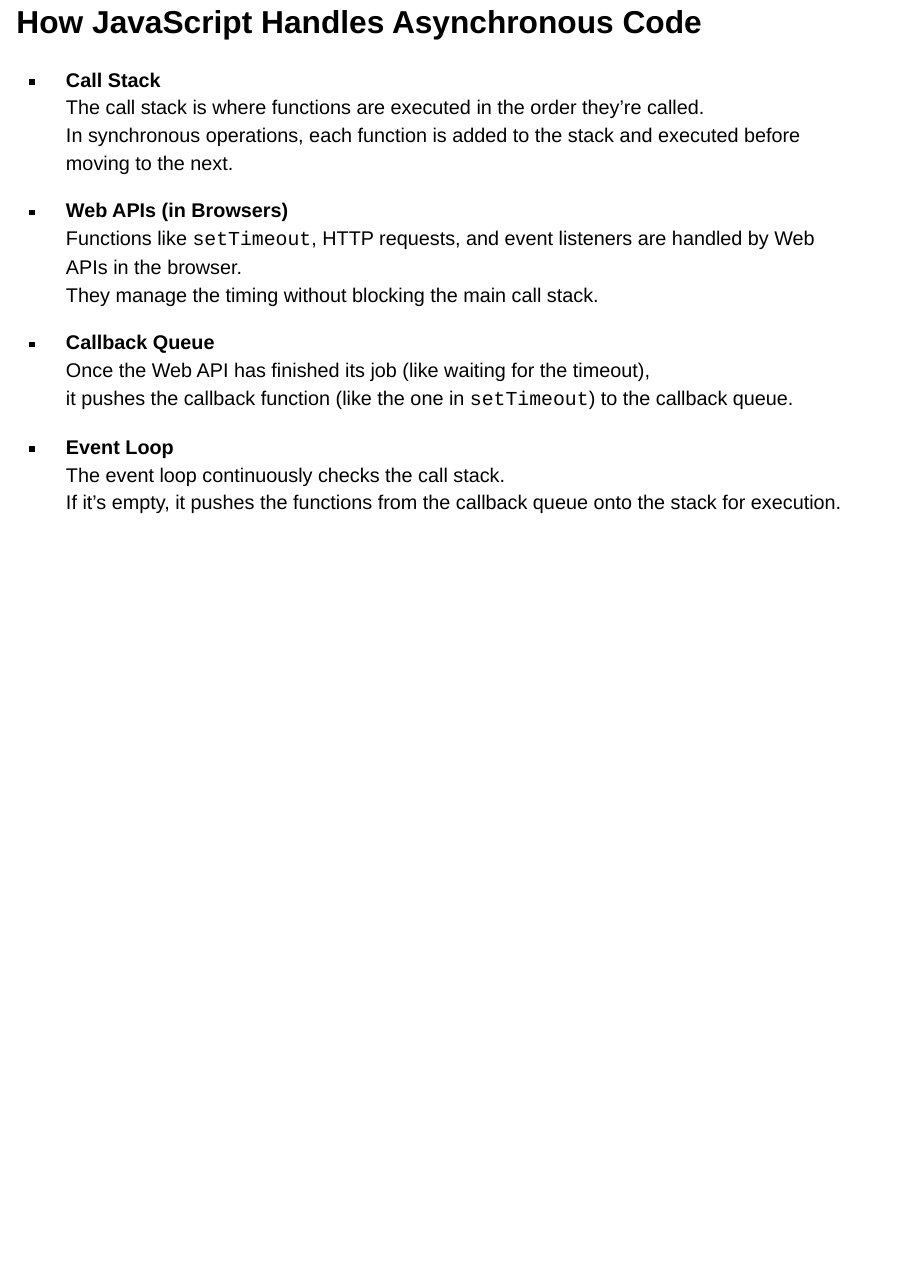
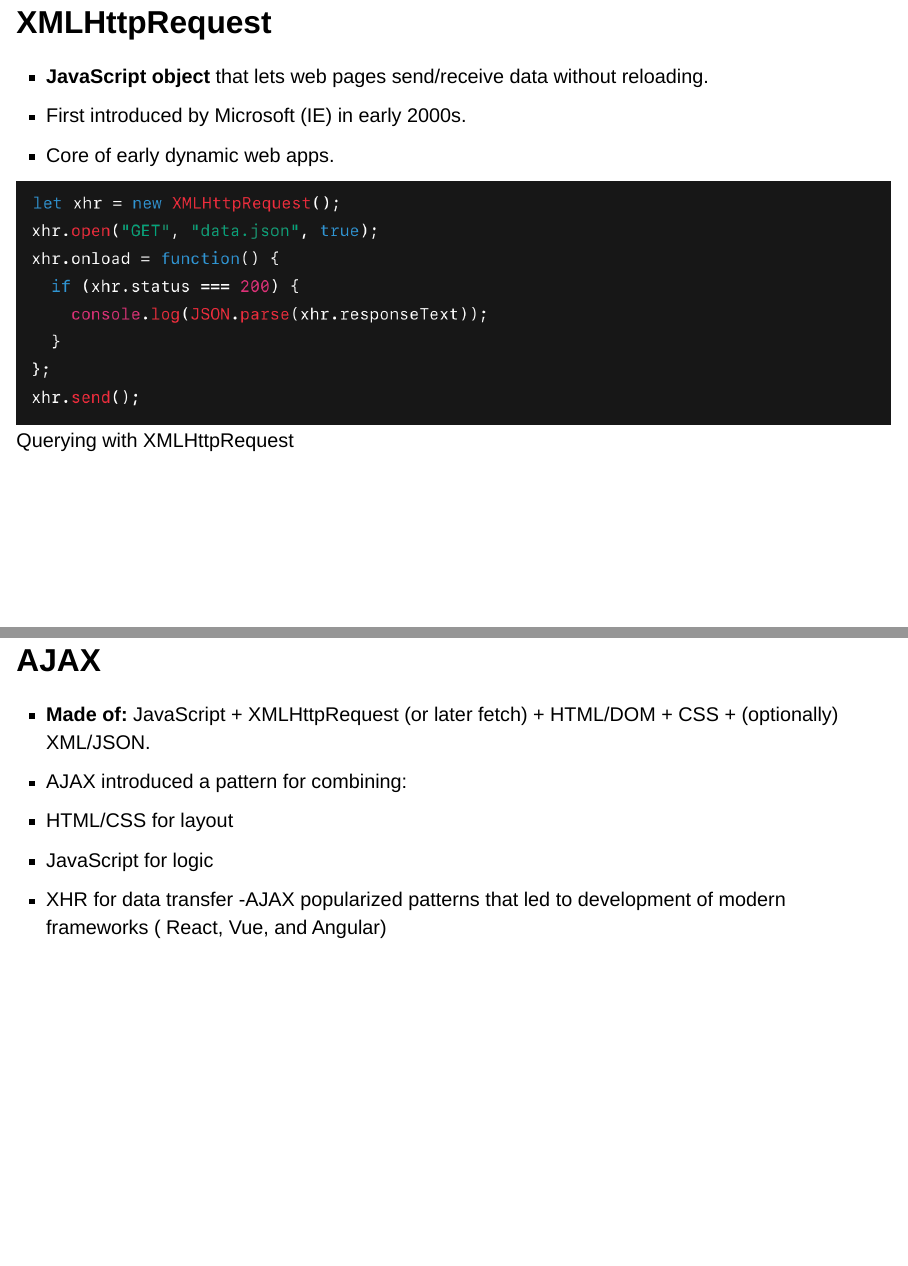
Before and after one commit to neihrr/group2_slides, a Quarto document (slides.qmd): page 5 of 5 before the commit and pages 6 and 7 of 14 after it, the two joined at a grey line. Rendered offline with R 4.5, knitr and Pandoc in place of Quarto, with nearby package versions; drawn as Slidy slides in place of the format the file asks for.

Commit message:
feat: add ajax adn query

```diff
--- a/slides.qmd
+++ b/slides.qmd
@@ -40,3 +40,30 @@ format: revealjs
 - **Event Loop**
   The event loop continuously checks the call stack.
   If it’s empty, it pushes the functions from the callback queue onto the stack for execution.
+
+---
+
+## XMLHttpRequest
+
+- **JavaScript object** that lets web pages send/receive data without reloading.
+- First introduced by Microsoft (IE) in early 2000s.
+- Core of early dynamic web apps.
+
+![Querying with XMLHttpRequest](XMLHttpRequest.png)
+
+---
+
+## AJAX
+
+- **Made of:** JavaScript + XMLHttpRequest (or later fetch) + HTML/DOM + CSS + (optionally) XML/JSON.
+- AJAX introduced a pattern for combining:
+- HTML/CSS for layout
+- JavaScript for logic
+- XHR for data transfer
+-AJAX popularized patterns that led to development of modern frameworks ( React, Vue, and Angular)
+
+---
+
+## Example AJAX Snipper
+
+![AJAX](ajax.png)
```
Also changed, not shown: XMLHttpRequest.png (added), ajax.png (added), ajax_jquery.png (added), slides.html, slides.qmd (19 more changed lines).
